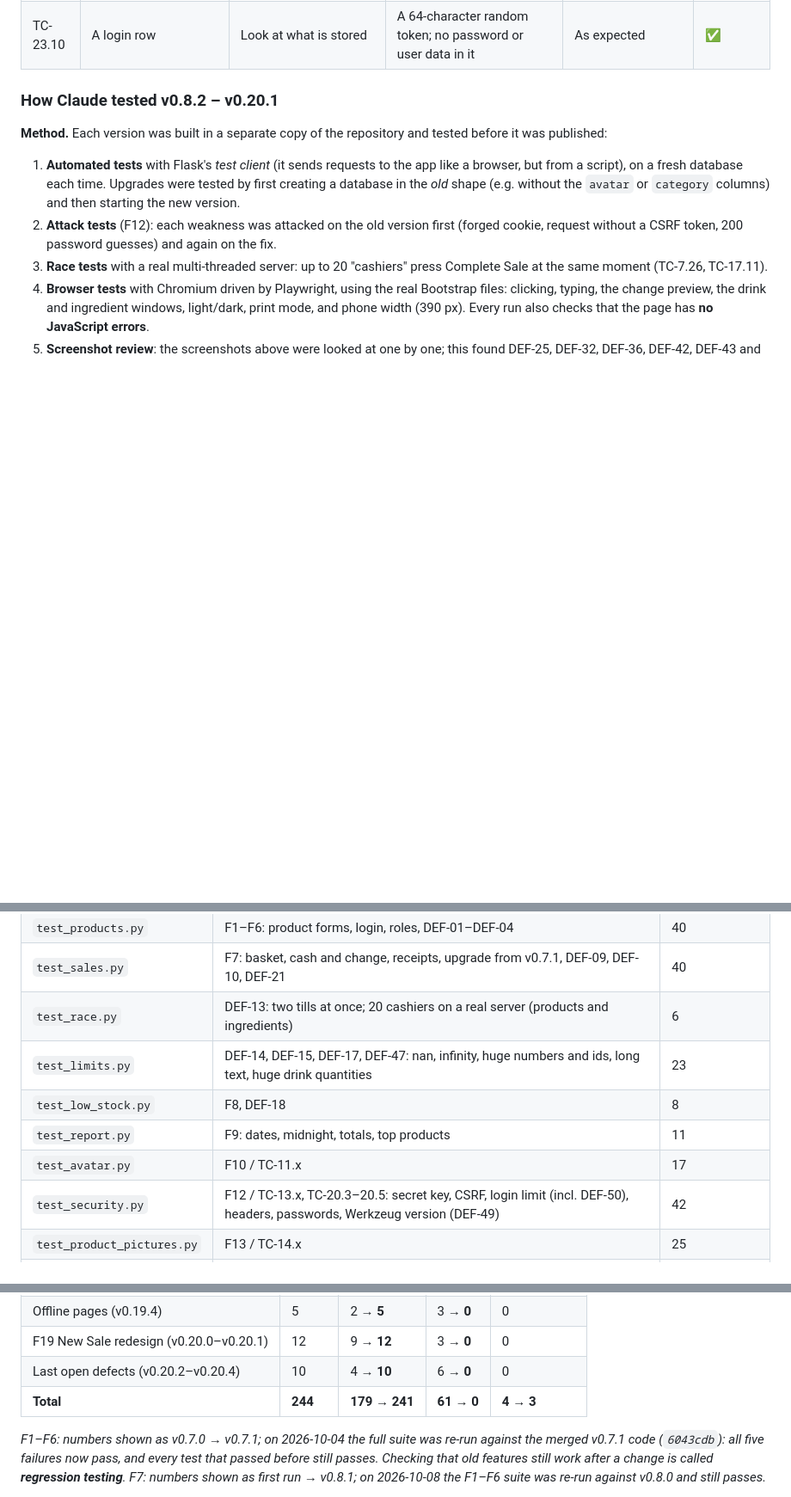
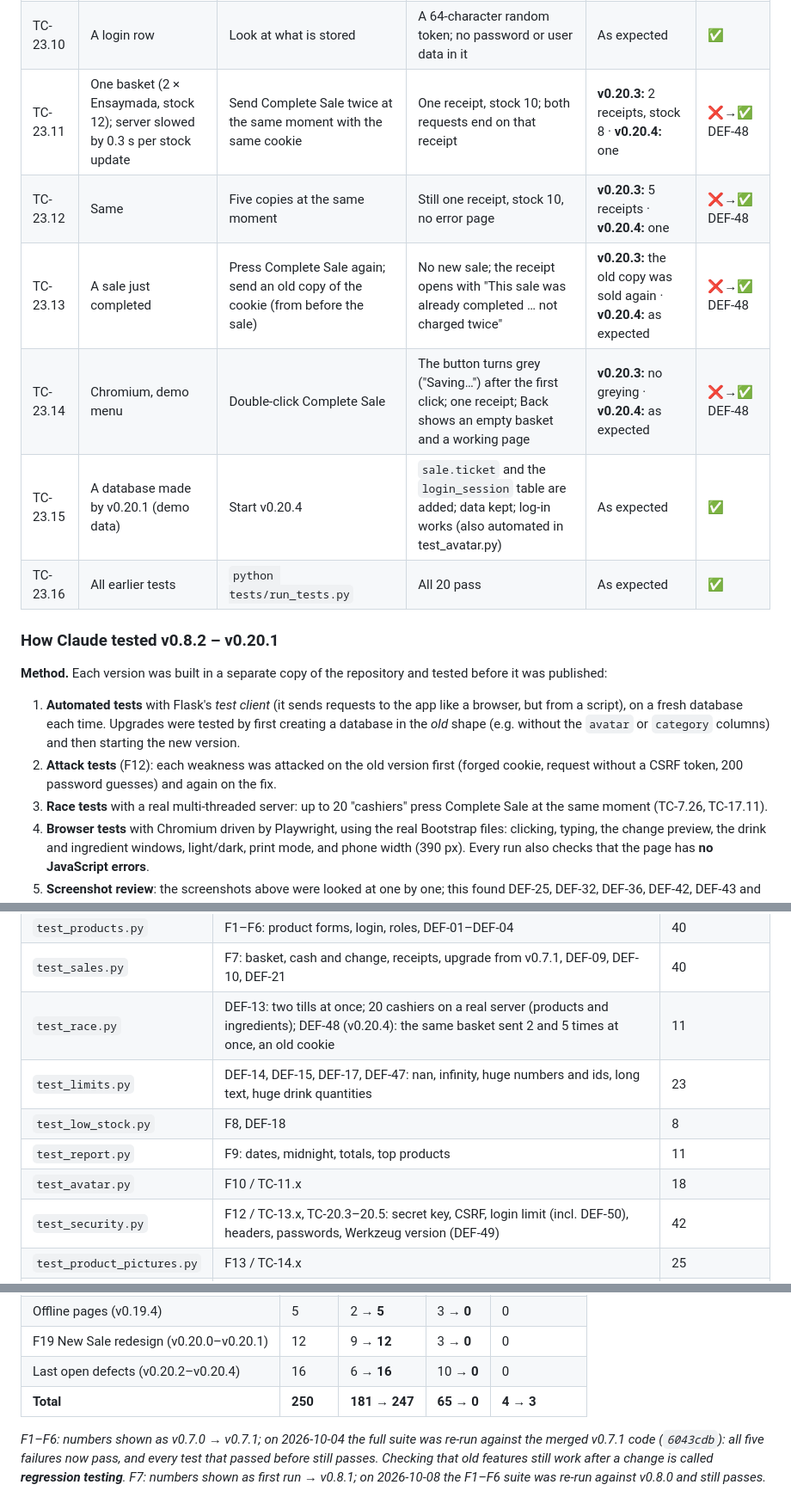
Before and after one commit to JmlAsync/inventory-pos-system, a Markdown page: project_documentation_draft.md, 3 parts joined by grey strips. Shown at 86% size. Rendered like a GitHub page; blank space fills up the shorter version.

Commit message:
Docs for v0.20.4: TC-23.11-23.16, DEF-48 fixed; no open defects left
Co-Authored-By: Claude Opus 5.5 <noreply@anthropic.com>
Claude-Session: https://claude.ai/code/session_01AnRZgfVLrJe4aroni2zZdi

```diff
--- a/project_documentation_draft.md
+++ b/project_documentation_draft.md
@@ -963,6 +965,12 @@ Wednesday, they were fixed one per version, smallest first, each with a test tha
 | TC-23.8 | Cashier logged in with items in the basket | Wait 7 idle hours, then 9 (clock moved in the test); then log in again from the log-in page | 7 h: still in, and the visit counts as activity; 9 h: logged out and the basket emptied; logging in again works | **v0.20.2:** never timed out · **v0.20.3:** as expected | ❌→✅ DEF-51 |
 | TC-23.9 | Several logins | Log out; leave an admin login idle for 30 h, then someone logs in | The log-out removes its row; rows idle more than 8 h are removed | As expected | ✅ |
 | TC-23.10 | A login row | Look at what is stored | A 64-character random token; no password or user data in it | As expected | ✅ |
+| TC-23.11 | One basket (2 × Ensaymada, stock 12); server slowed by 0.3 s per stock update | Send Complete Sale twice at the same moment with the same cookie | One receipt, stock 10; both requests end on that receipt | **v0.20.3:** 2 receipts, stock 8 · **v0.20.4:** one | ❌→✅ DEF-48 |
+| TC-23.12 | Same | Five copies at the same moment | Still one receipt, stock 10, no error page | **v0.20.3:** 5 receipts · **v0.20.4:** one | ❌→✅ DEF-48 |
+| TC-23.13 | A sale just completed | Press Complete Sale again; send an old copy of the cookie (from before the sale) | No new sale; the receipt opens with "This sale was already completed … not charged twice" | **v0.20.3:** the old copy was sold again · **v0.20.4:** as expected | ❌→✅ DEF-48 |
+| TC-23.14 | Chromium, demo menu | Double-click Complete Sale | The button turns grey ("Saving…") after the first click; one receipt; Back shows an empty basket and a working page | **v0.20.3:** no greying · **v0.20.4:** as expected | ❌→✅ DEF-48 |
+| TC-23.15 | A database made by v0.20.1 (demo data) | Start v0.20.4 | `sale.ticket` and the `login_session` table are added; data kept; log-in works (also automated in test_avatar.py) | As expected | ✅ |
+| TC-23.16 | All earlier tests | `python tests/run_tests.py` | All 20 pass | As expected | ✅ |
 
 ### How Claude tested v0.8.2 – v0.20.1
 
@@ -997,11 +1005,11 @@ still run by Claude before each release; they are not in `tests/` because they n
 | `check_contract.py` | The AGENTS.md rules marked [checked] (58 checks since v0.20.0): every page protected, CSRF tokens, no debug or secret in code, allowed packages and CDN files, no private files in Git | 58 rule checks |
 | `test_products.py` | F1–F6: product forms, login, roles, DEF-01–DEF-04 | 40 |
 | `test_sales.py` | F7: basket, cash and change, receipts, upgrade from v0.7.1, DEF-09, DEF-10, DEF-21 | 40 |
-| `test_race.py` | DEF-13: two tills at once; 20 cashiers on a real server (products and ingredients) | 6 |
+| `test_race.py` | DEF-13: two tills at once; 20 cashiers on a real server (products and ingredients); DEF-48 (v0.20.4): the same basket sent 2 and 5 times at once, an old cookie | 11 |
 | `test_limits.py` | DEF-14, DEF-15, DEF-17, DEF-47: nan, infinity, huge numbers and ids, long text, huge drink quantities | 23 |
 | `test_low_stock.py` | F8, DEF-18 | 8 |
 | `test_report.py` | F9: dates, midnight, totals, top products | 11 |
-| `test_avatar.py` | F10 / TC-11.x | 17 |
+| `test_avatar.py` | F10 / TC-11.x | 18 |
 | `test_security.py` | F12 / TC-13.x, TC-20.3–20.5: secret key, CSRF, login limit (incl. DEF-50), headers, passwords, Werkzeug version (DEF-49) | 42 |
 | `test_product_pictures.py` | F13 / TC-14.x | 25 |
 | `test_payment.py` | F14 / TC-15.x | 19 |
@@ -1043,8 +1051,8 @@ still run by Claude before each release; they are not in `tests/` because they n
 | Security audit patches (v0.19.3) | 6 | 2 → **6** | 4 → **0** | 0 |
 | Offline pages (v0.19.4) | 5 | 2 → **5** | 3 → **0** | 0 |
 | F19 New Sale redesign (v0.20.0–v0.20.1) | 12 | 9 → **12** | 3 → **0** | 0 |
-| Last open defects (v0.20.2–v0.20.4) | 10 | 4 → **10** | 6 → **0** | 0 |
-| **Total** | **244** | **179 → 241** | **61 → 0** | **4 → 3** |
+| Last open defects (v0.20.2–v0.20.4) | 16 | 6 → **16** | 10 → **0** | 0 |
+| **Total** | **250** | **181 → 247** | **65 → 0** | **4 → 3** |
 
 *F1–F6: numbers shown as v0.7.0 → v0.7.1; on 2026-10-04 the full suite was re-run against the merged v0.7.1 code (`6043cdb`): all five failures now pass, and every test that passed before still passes. Checking that old features still work after a change is called **regression testing**. F7: numbers shown as first run → v0.8.1; on 2026-10-08 the F1–F6 suite was re-run against v0.8.0 and still passes.*
 
```
Also changed, not shown: other parts of project_documentation_draft.md (+8 -6 lines), AGENTS.md (+1 -1 lines), docs/security_audit_2026-10-11.md (+1 -1 lines).
